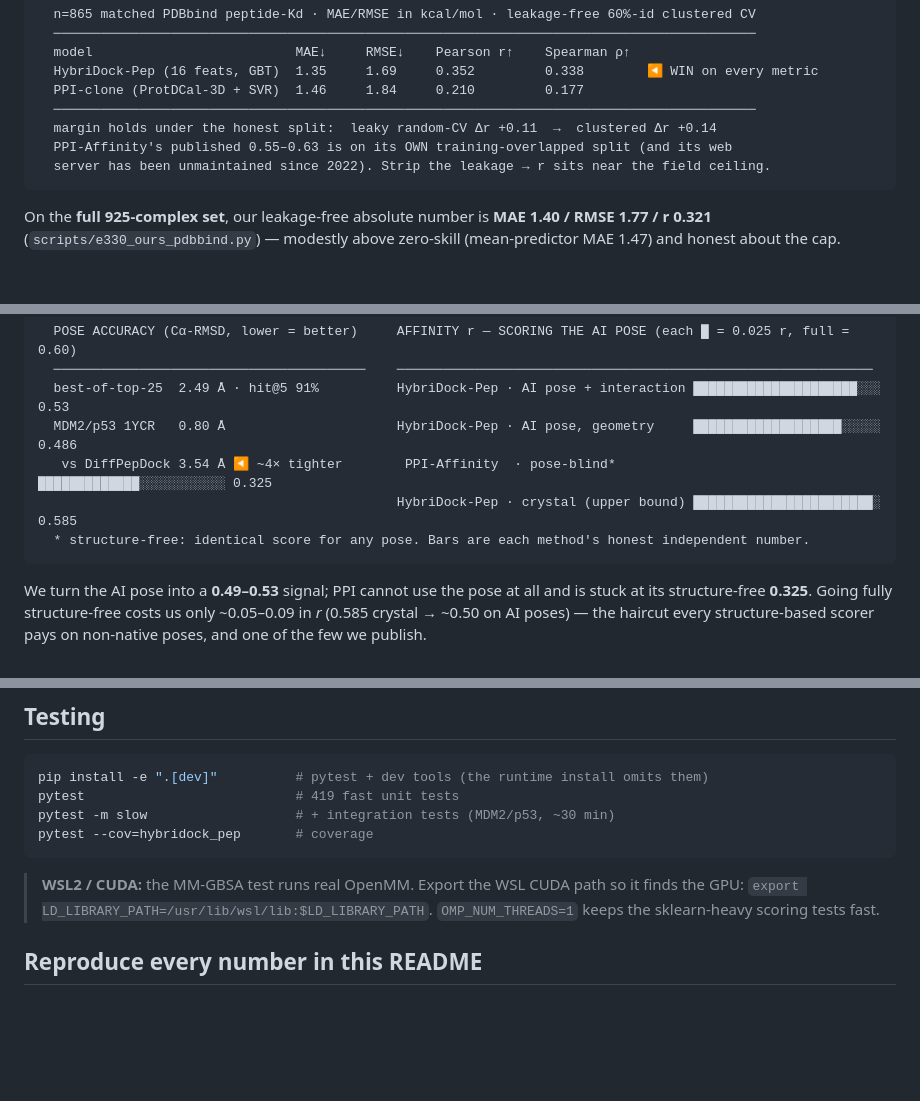
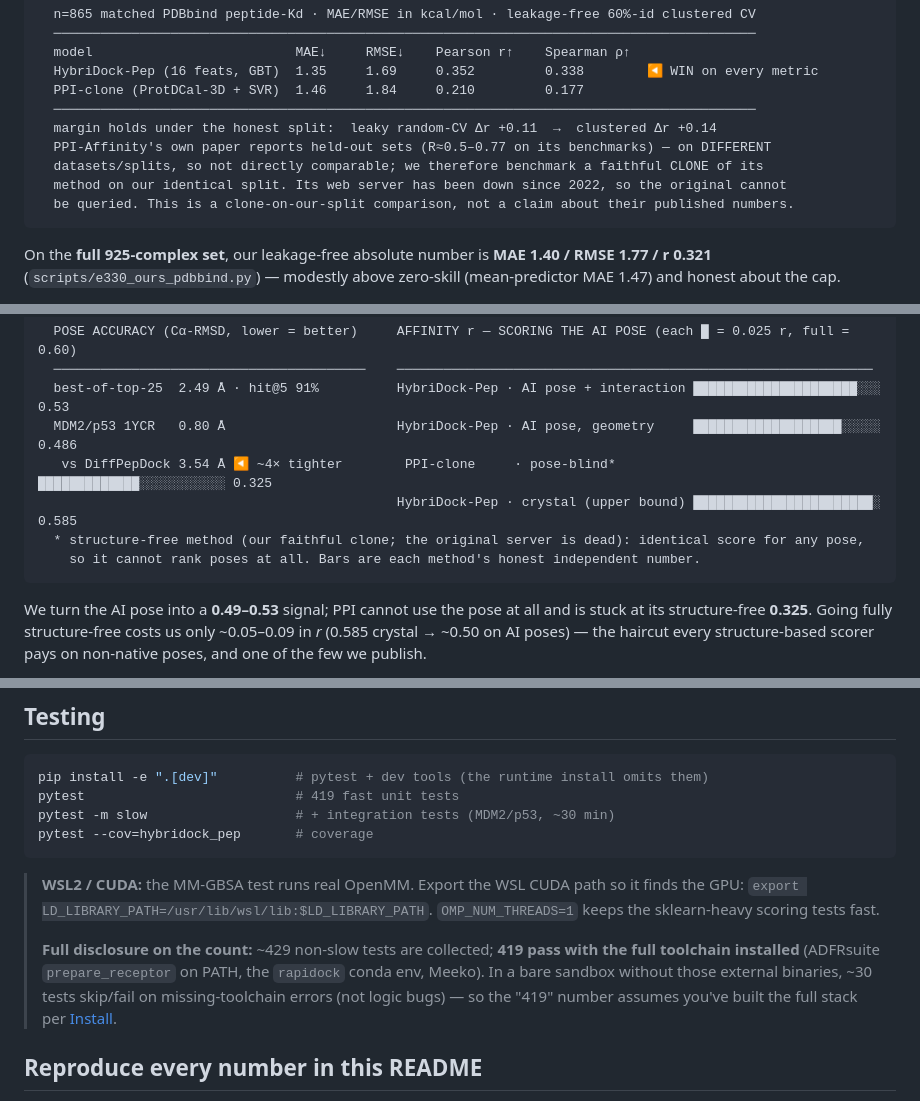
Before and after one commit to Tasty-Ramen2010/hybridock-pep, a Markdown page: README.md, 3 parts joined by grey strips. Rendered like a GitHub page; blank space fills up the shorter version.

Commit message:
docs(README): fix PPI-Affinity characterization + transparency (external-review response)
- stop calling PPI-Affinity's published 0.55-0.63 'training-overlapped': their
  paper DID report held-out sets; reframe as a clone-on-our-identical-split
  comparison (original server dead since 2022, cannot be queried)
- relabel the pose-blind 0.325 bar as PPI-CLONE (not PPI-Affinity) so the
  clone-vs-original caveat travels with the number
- disclose the test count honestly: ~429 collected, 419 pass with full toolchain;
  ~30 skip/fail on missing external binaries in a bare sandbox (not logic bugs)

````diff
--- a/README.md
+++ b/README.md
@@ -71,8 +71,10 @@ random-CV r 0.44). `scripts/e331_ours_vs_ppiclone_clustered.py`:
   PPI-clone (ProtDCal-3D + SVR)  1.46     1.84     0.210         0.177
   ──────────────────────────────────────────────────────────────────────────────────────────
   margin holds under the honest split:  leaky random-CV Δr +0.11  →  clustered Δr +0.14
-  PPI-Affinity's published 0.55–0.63 is on its OWN training-overlapped split (and its web
-  server has been unmaintained since 2022). Strip the leakage → r sits near the field ceiling.
+  PPI-Affinity's own paper reports held-out sets (R≈0.5–0.77 on its benchmarks) — on DIFFERENT
+  datasets/splits, so not directly comparable; we therefore benchmark a faithful CLONE of its
+  method on our identical split. Its web server has been down since 2022, so the original cannot
+  be queried. This is a clone-on-our-split comparison, not a claim about their published numbers.
 ```
 
 On the **full 925-complex set**, our leakage-free absolute number is **MAE 1.40 / RMSE 1.77 / r 0.321**
@@ -155,9 +157,10 @@ returns the *same* score for any pose and cannot tell a good AI pose from a bad
   ────────────────────────────────────────    ─────────────────────────────────────────────────────────────
   best-of-top-25  2.49 Å · hit@5 91%          HybriDock-Pep · AI pose + interaction █████████████████████░░░ 0.53
   MDM2/p53 1YCR   0.80 Å                      HybriDock-Pep · AI pose, geometry     ███████████████████░░░░░ 0.486
-   vs DiffPepDock 3.54 Å ◀ ~4× tighter        PPI-Affinity  · pose-blind*           █████████████░░░░░░░░░░░ 0.325
+   vs DiffPepDock 3.54 Å ◀ ~4× tighter        PPI-clone     · pose-blind*           █████████████░░░░░░░░░░░ 0.325
                                               HybriDock-Pep · crystal (upper bound) ███████████████████████░ 0.585
-  * structure-free: identical score for any pose. Bars are each method's honest independent number.
+  * structure-free method (our faithful clone; the original server is dead): identical score for any pose,
+    so it cannot rank poses at all. Bars are each method's honest independent number.
 ```
 
 We turn the AI pose into a **0.49–0.53** signal; PPI cannot use the pose at all and is stuck at its
@@ -544,6 +547,11 @@ pytest --cov=hybridock_pep       # coverage
 > **WSL2 / CUDA:** the MM-GBSA test runs real OpenMM. Export the WSL CUDA path so it finds the GPU:
 > `export LD_LIBRARY_PATH=/usr/lib/wsl/lib:$LD_LIBRARY_PATH`. `OMP_NUM_THREADS=1` keeps the sklearn-heavy
 > scoring tests fast.
+>
+> **Full disclosure on the count:** ~429 non-slow tests are collected; **419 pass with the full toolchain
+> installed** (ADFRsuite `prepare_receptor` on PATH, the `rapidock` conda env, Meeko). In a bare sandbox
+> without those external binaries, ~30 tests skip/fail on missing-toolchain errors (not logic bugs) — so the
+> "419" number assumes you've built the full stack per [Install](#install).
 
 ## Reproduce every number in this README
 
````
